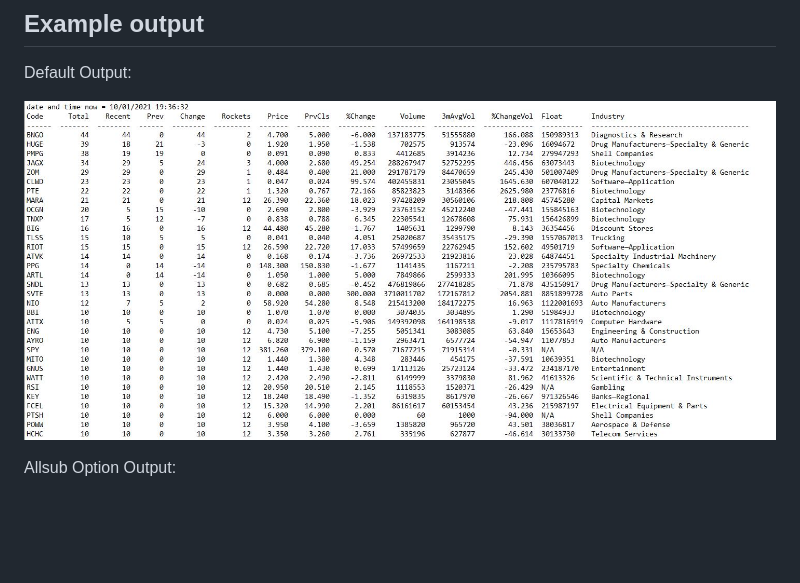
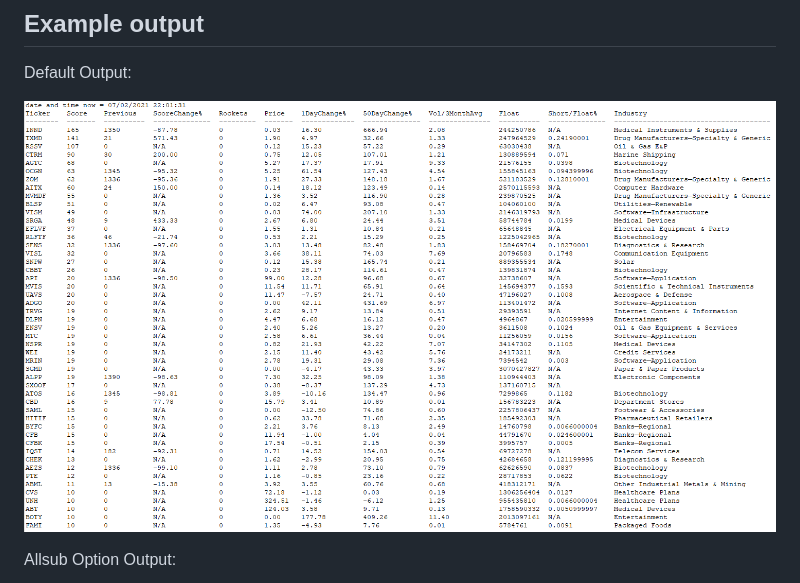
Before and after one commit to kaito1410/AutoDD_Rev2, a Markdown page: README.md, the part around the change. Drawn GitHub-style; pictures changed too: default_table.PNG (added); blank space fills up the shorter version.

Commit message:
add default table new image

```diff
--- a/README.md
+++ b/README.md
@@ -94,7 +94,7 @@ Industry - Industry of the company if available
 
 Default Output:
 
-![Alt text](default_table.JPG?raw=true "Title")
+![Alt text](default_table.PNG?raw=true "Title")
 
 Allsub Option Output:
 
```
